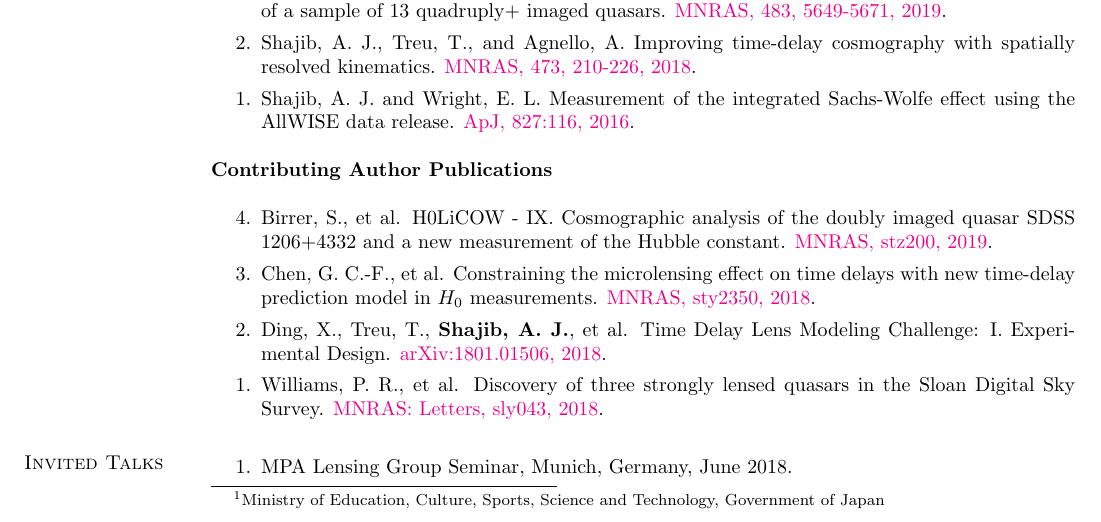
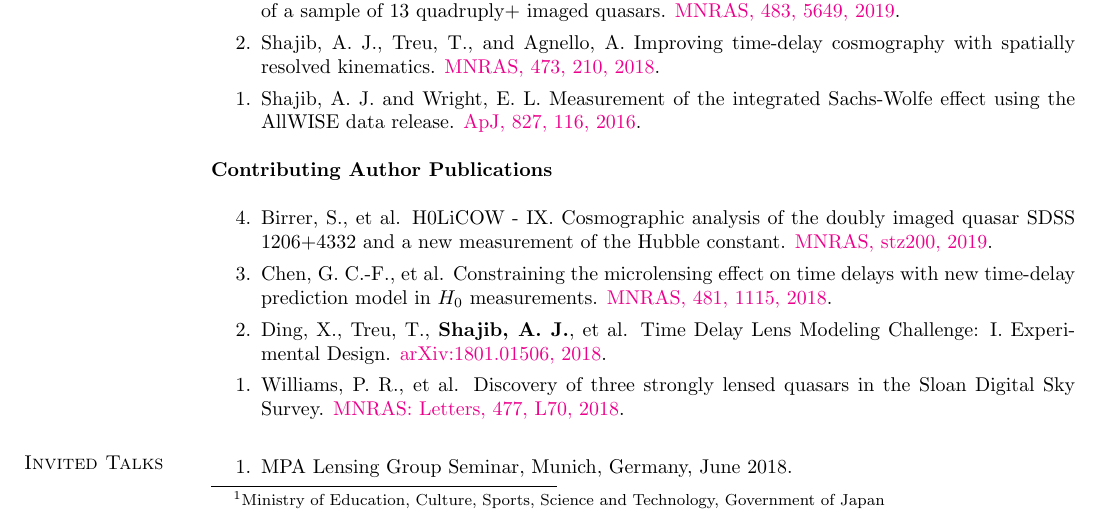
Before and after one commit to ajshajib/ajshajib.github.io, a LaTeX CV (cv/CV_ShajibAJ.tex): part of page 1 of 3, cut so that both start at the same text. Compiled offline with pdfLaTeX.

Commit message:
Update CV

```diff
--- a/cv/CV_ShajibAJ.tex
+++ b/cv/CV_ShajibAJ.tex
@@ -97,18 +97,18 @@ Graduate Student Travel Grant, {\it UCLA}, 2017, \$2000
 \section{\sc Publications}
 \textbf{First Author Publications} \\
 \begin{etaremune}
-	\item {Shajib, A. J.}, et al. Is every strong lens model unhappy in its own way? Uniform modelling of a sample of 13 quadruply+ imaged quasars. \href{https://doi.org/10.1093/mnras/sty3397}{MNRAS, 483, 5649-5671, 2019}.
-	\item {Shajib, A. J.}, Treu, T., and Agnello, A. Improving time-delay cosmography with spatially resolved kinematics. \href{https://doi.org/10.1093/mnras/stx2302}{MNRAS, 473, 210-226, 2018}.
-	\item {Shajib, A. J.} and Wright, E. L. Measurement of the integrated Sachs-Wolfe effect using the AllWISE data release. \href{http://dx.doi.org/10.3847/0004-637X/827/2/116}{ApJ, 827:116, 2016}.
+	\item {Shajib, A. J.}, et al. Is every strong lens model unhappy in its own way? Uniform modelling of a sample of 13 quadruply+ imaged quasars. \href{https://doi.org/10.1093/mnras/sty3397}{MNRAS, 483, 5649, 2019}.
+	\item {Shajib, A. J.}, Treu, T., and Agnello, A. Improving time-delay cosmography with spatially resolved kinematics. \href{https://doi.org/10.1093/mnras/stx2302}{MNRAS, 473, 210, 2018}.
+	\item {Shajib, A. J.} and Wright, E. L. Measurement of the integrated Sachs-Wolfe effect using the AllWISE data release. \href{http://dx.doi.org/10.3847/0004-637X/827/2/116}{ApJ, 827, 116, 2016}.
 \end{etaremune}
 
 
 \textbf{Contributing Author Publications} \\
 \begin{etaremune}
 	\item Birrer, S., et al. H0LiCOW - IX. Cosmographic analysis of the doubly imaged quasar SDSS 1206+4332 and a new measurement of the Hubble constant. \href{https://doi.org/10.1093/mnras/stz200}{MNRAS, stz200, 2019}.
-	\item Chen, G. C.-F., et al. Constraining the microlensing effect on time delays with new time-delay prediction model in $H_0$ measurements. \href{https://doi.org/10.1093/mnras/sty2350}{MNRAS, sty2350, 2018}.
+	\item Chen, G. C.-F., et al. Constraining the microlensing effect on time delays with new time-delay prediction model in $H_0$ measurements. \href{https://doi.org/10.1093/mnras/sty2350}{MNRAS, 481, 1115, 2018}.
 	\item Ding, X., Treu, T., {\bf Shajib, A. J.}, et al. Time Delay Lens Modeling Challenge: I. Experimental Design. \href{https://arxiv.org/abs/1801.01506}{arXiv:1801.01506, 2018}.
- 	\item Williams, P. R., et al. Discovery of three strongly lensed quasars in the Sloan Digital Sky Survey. \href{https://doi.org/10.1093/mnrasl/sly043}{MNRAS: Letters, sly043, 2018}.
+ 	\item Williams, P. R., et al. Discovery of three strongly lensed quasars in the Sloan Digital Sky Survey. \href{https://doi.org/10.1093/mnrasl/sly043}{MNRAS: Letters, 477, L70, 2018}.
 	%\item Molina, E., et al. More massive galaxies are more massive: luminous and dark matter in small-separation quasar lenses. In preparation.
 \end{etaremune}
 %\section{\sc Papers in preparation}
```
Also changed, not shown: cv/CV_ShajibAJ.pdf, 2 other files.
